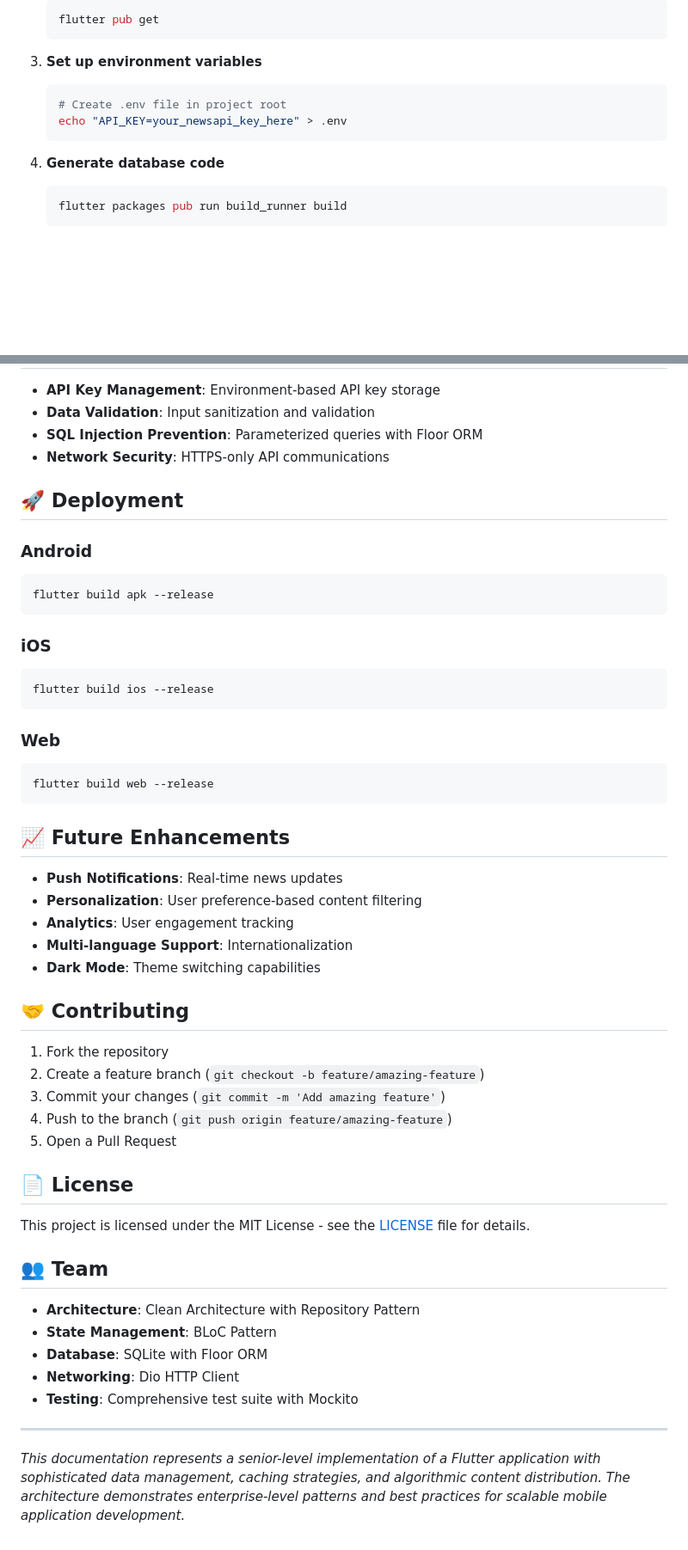
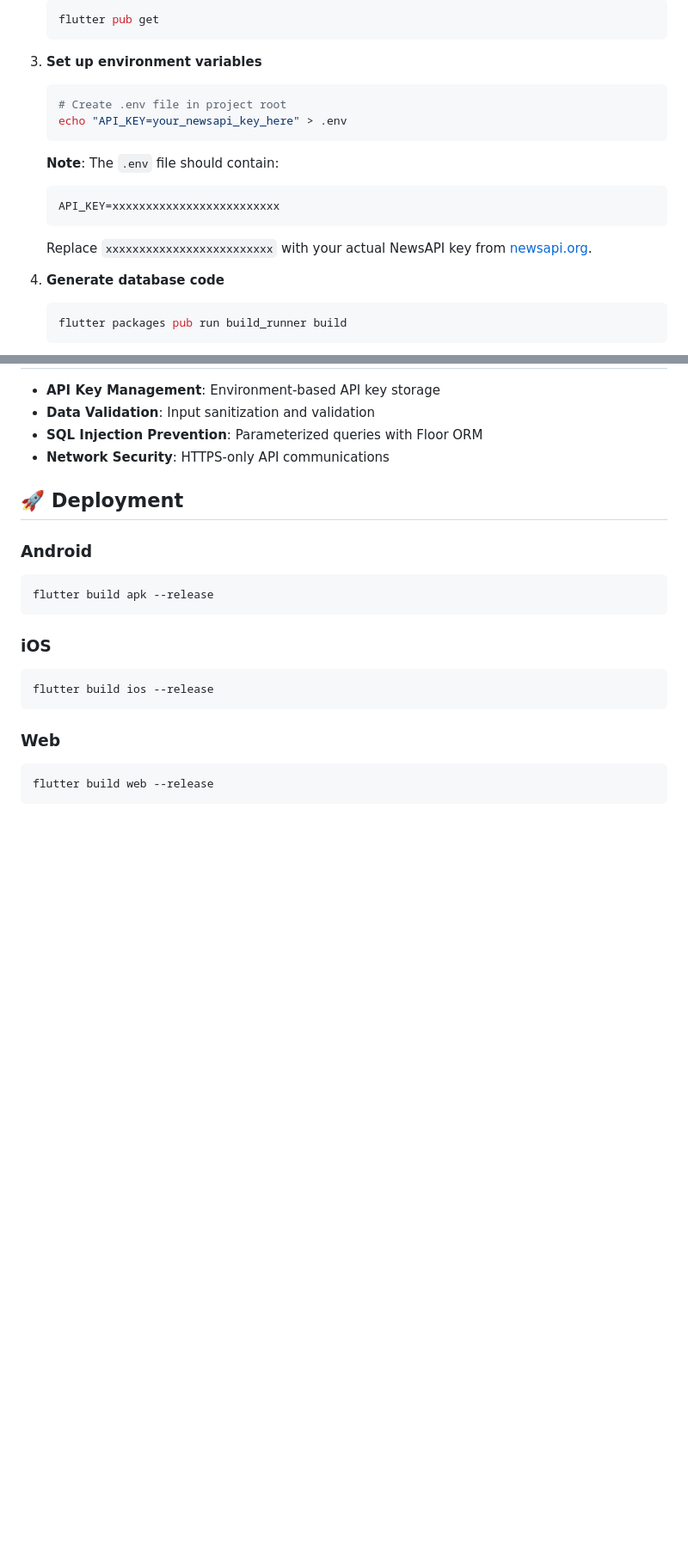
Before and after one commit to hamid-zandi-dev/tech_news, a Markdown page: README.md, 2 parts joined by grey strips. Shown at 86% size. Rendered like a GitHub page; blank space fills up the shorter version.

````diff
--- a/README.md
+++ b/README.md
@@ -219,6 +219,12 @@ The repository follows this data flow:
    echo "API_KEY=your_newsapi_key_here" > .env
    ```
 
+   **Note**: The `.env` file should contain:
+   ```
+   API_KEY=xxxxxxxxxxxxxxxxxxxxxxxxx
+   ```
+   Replace `xxxxxxxxxxxxxxxxxxxxxxxxx` with your actual NewsAPI key from [newsapi.org](https://newsapi.org/).
+
 4. **Generate database code**
    ```bash
    flutter packages pub run build_runner build
@@ -289,35 +295,3 @@ flutter build ios --release
 ```bash
 flutter build web --release
 ```
-
-## 📈 Future Enhancements
-
-- **Push Notifications**: Real-time news updates
-- **Personalization**: User preference-based content filtering
-- **Analytics**: User engagement tracking
-- **Multi-language Support**: Internationalization
-- **Dark Mode**: Theme switching capabilities
-
-## 🤝 Contributing
-
-1. Fork the repository
-2. Create a feature branch (`git checkout -b feature/amazing-feature`)
-3. Commit your changes (`git commit -m 'Add amazing feature'`)
-4. Push to the branch (`git push origin feature/amazing-feature`)
-5. Open a Pull Request
-
-## 📄 License
-
-This project is licensed under the MIT License - see the [LICENSE](LICENSE) file for details.
-
-## 👥 Team
-
-- **Architecture**: Clean Architecture with Repository Pattern
-- **State Management**: BLoC Pattern
-- **Database**: SQLite with Floor ORM
-- **Networking**: Dio HTTP Client
-- **Testing**: Comprehensive test suite with Mockito
-
----
-
-*This documentation represents a senior-level implementation of a Flutter application with sophisticated data management, caching strategies, and algorithmic content distribution. The architecture demonstrates enterprise-level patterns and best practices for scalable mobile application development.*
````
